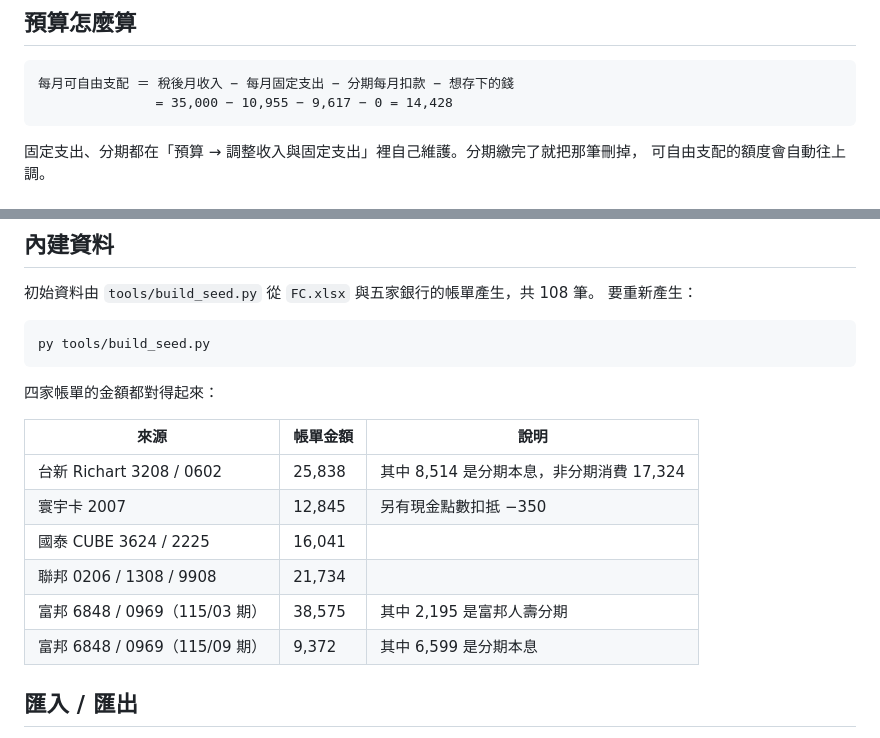
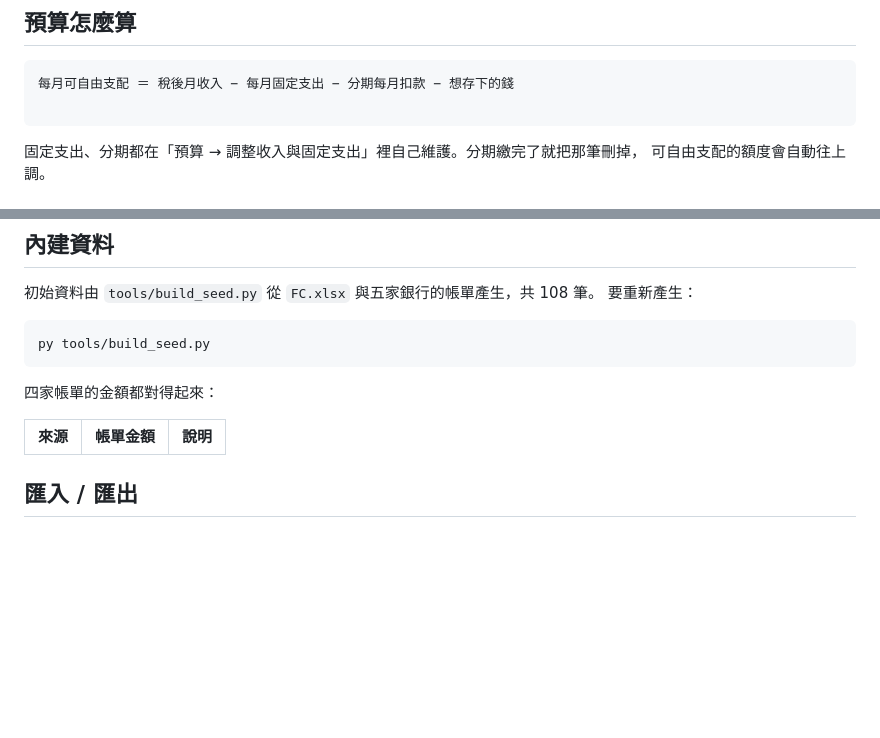
Before and after one commit to huixin710/fc-ledger, a Markdown page: README.md, 2 parts joined by grey strips. GitHub-like rendering; blank space fills up the shorter version.

Commit message:
Revise budget calculation and bill details in README
Updated budget calculation and bill summary sections in README.

````diff
--- a/README.md
+++ b/README.md
@@ -25,7 +25,7 @@
 
 ```
 每月可自由支配 ＝ 稅後月收入 − 每月固定支出 − 分期每月扣款 − 想存下的錢
-               = 35,000 − 10,955 − 9,617 − 0 = 14,428
+
 ```
 
 固定支出、分期都在「預算 → 調整收入與固定支出」裡自己維護。分期繳完了就把那筆刪掉，
@@ -115,12 +115,7 @@ py tools/build_seed.py
 
 | 來源 | 帳單金額 | 說明 |
 |---|---|---|
-| 台新 Richart 3208 / 0602 | 25,838 | 其中 8,514 是分期本息，非分期消費 17,324 |
-| 寰宇卡 2007 | 12,845 | 另有現金點數扣抵 −350 |
-| 國泰 CUBE 3624 / 2225 | 16,041 | |
-| 聯邦 0206 / 1308 / 9908 | 21,734 | |
-| 富邦 6848 / 0969（115/03 期） | 38,575 | 其中 2,195 是富邦人壽分期 |
-| 富邦 6848 / 0969（115/09 期） | 9,372 | 其中 6,599 是分期本息 |
+
 
 ## 匯入 / 匯出
 
````
